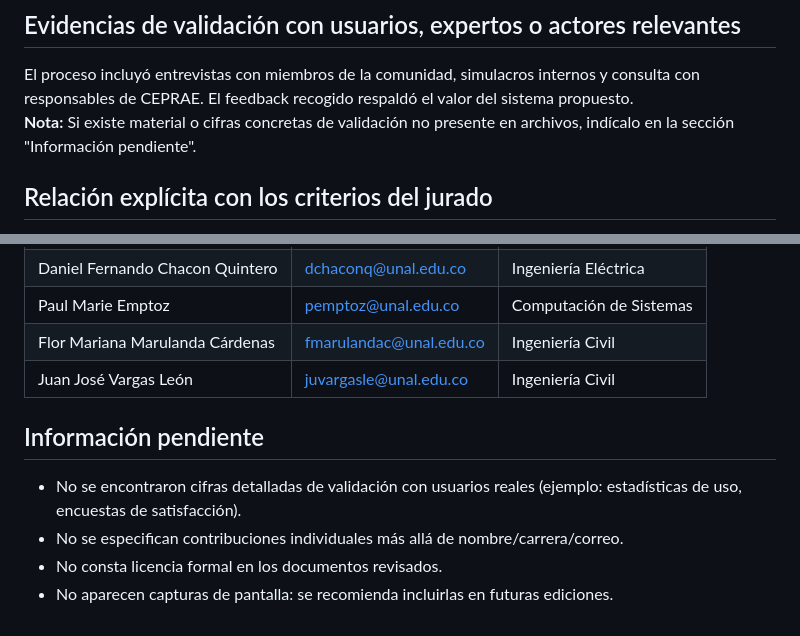
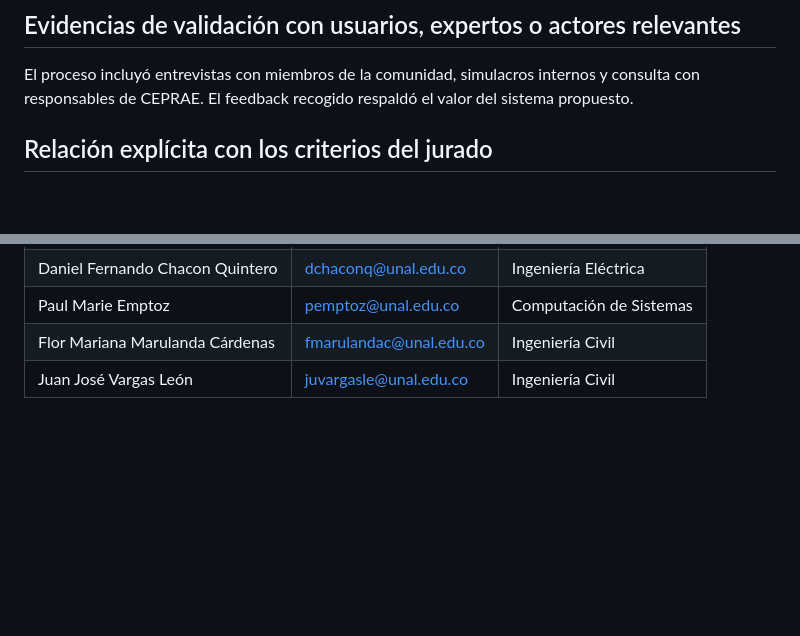
Before and after one commit to Paulito1546/Uniprimera_Repuesta, a Markdown page: README.md, 2 parts joined by grey strips. Rendered like a GitHub page; blank space fills up the shorter version.

```diff
--- a/README.md
+++ b/README.md
@@ -162,7 +162,6 @@ El desarrollo fue guiado por la metodología **Design Thinking**, abordando cinc
 ## Evidencias de validación con usuarios, expertos o actores relevantes
 
 El proceso incluyó entrevistas con miembros de la comunidad, simulacros internos y consulta con responsables de CEPRAE. El feedback recogido respaldó el valor del sistema propuesto.
-**Nota:** Si existe material o cifras concretas de validación no presente en archivos, indícalo en la sección \"Información pendiente\".
 
 ## Relación explícita con los criterios del jurado
 
@@ -192,12 +191,3 @@ El proceso incluyó entrevistas con miembros de la comunidad, simulacros interno
 | Paul Marie Emptoz                   | pemptoz@unal.edu.co      | Computación de Sistemas             |
 | Flor Mariana Marulanda Cárdenas     | fmarulandac@unal.edu.co  | Ingeniería Civil                    |
 | Juan José Vargas León               | juvargasle@unal.edu.co   | Ingeniería Civil                    |
-
-
-
-## Información pendiente
-
-- No se encontraron cifras detalladas de validación con usuarios reales (ejemplo: estadísticas de uso, encuestas de satisfacción).
-- No se especifican contribuciones individuales más allá de nombre/carrera/correo.
-- No consta licencia formal en los documentos revisados.
-- No aparecen capturas de pantalla: se recomienda incluirlas en futuras ediciones.
```
